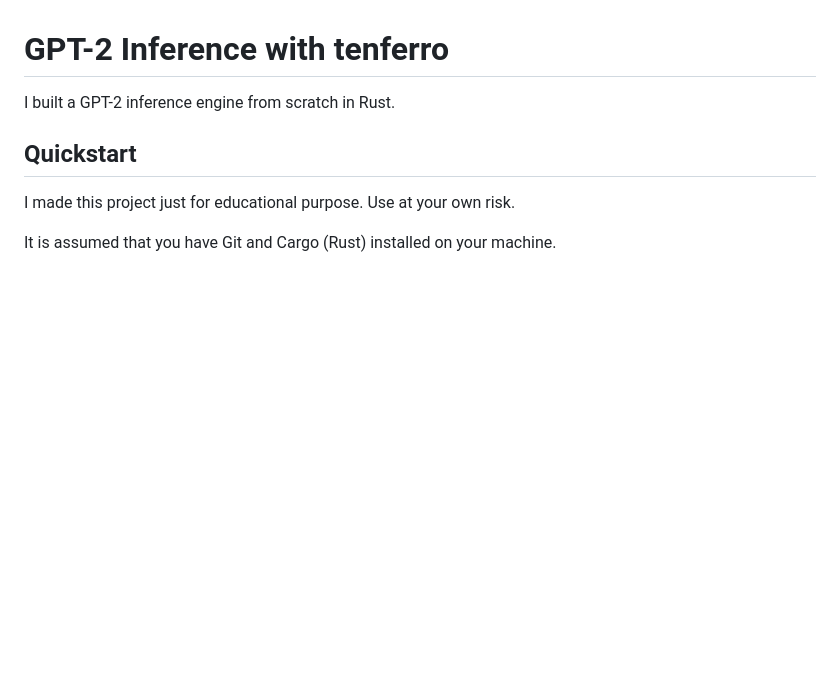
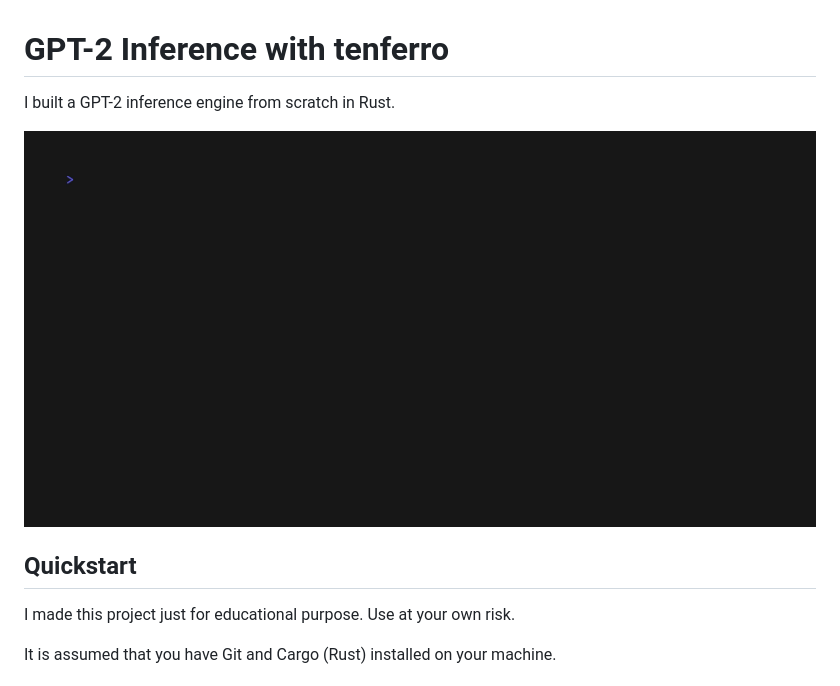
Before and after one commit to krswm/slope, a Markdown page: README.md, the part around the change. Rendered like a GitHub page; pictures changed too: asset/demo.gif (added); blank space fills up the shorter version.

Commit message:
add demo asset

```diff
--- a/README.md
+++ b/README.md
@@ -1,6 +1,8 @@
 # GPT-2 Inference with tenferro
 
 I built a GPT-2 inference engine from scratch in Rust.
+
+![Demo](asset/demo.gif)
 
 ## Quickstart
 
```
Also changed, not shown: 1 other file.
